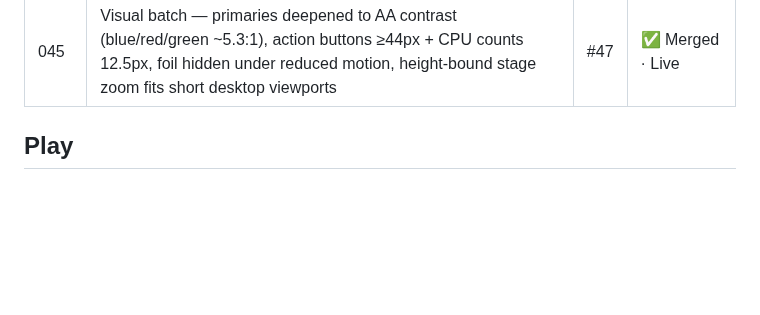
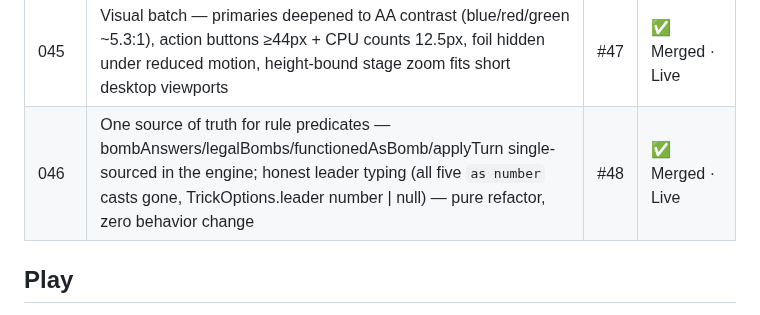
Before and after one commit to Here2Huynh/13-tien-len, a Markdown page: README.md, the part around the change. Rendered like a GitHub page; blank space fills up the shorter version.

Commit message:
TASK-046 COMPLETE (PR #48, merge 8f46c0f, deployment 3aba0ed1); README row 046

```diff
--- a/README.md
+++ b/README.md
@@ -95,6 +95,7 @@ completion.
 | 043 | Instant-win match end — the banner title names the winner; the winning hand shows as cards in every instant-win celebration beat (owner option A) | #45 | ✅ Merged · Live |
 | 044 | Fast mode + Skip to end of round — Normal/Fast speed setting (650 ms / 250 ms plays, 100 ms passes) and a Skip control once you're out that drains the round to the banner | #46 | ✅ Merged · Live |
 | 045 | Visual batch — primaries deepened to AA contrast (blue/red/green ~5.3:1), action buttons ≥44px + CPU counts 12.5px, foil hidden under reduced motion, height-bound stage zoom fits short desktop viewports | #47 | ✅ Merged · Live |
+| 046 | One source of truth for rule predicates — bombAnswers/legalBombs/functionedAsBomb/applyTurn single-sourced in the engine; honest leader typing (all five `as number` casts gone, TrickOptions.leader number \| null) — pure refactor, zero behavior change | #48 | ✅ Merged · Live |
 
 ## Play
 
```
Also changed, not shown: tasks/TASK-046.md (+3 -1 lines).
